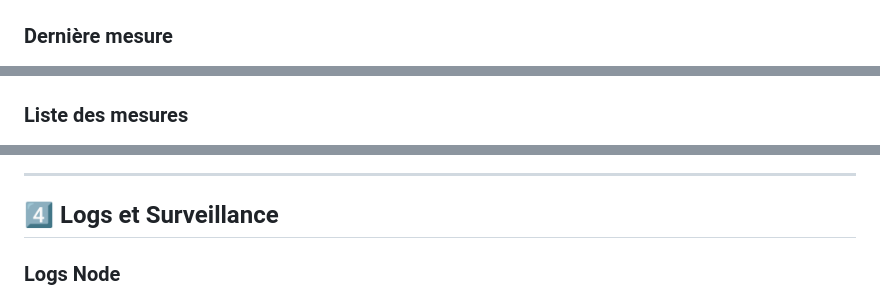
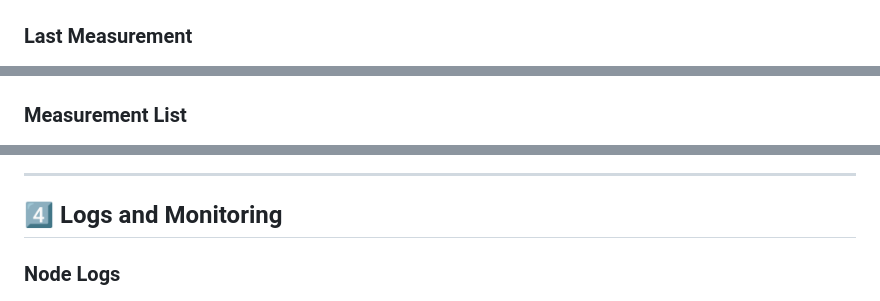
Before and after one commit to zinebadammiche/Smart-IoT-Data-Dashboard-DHT11_ESP32, a Markdown page: README.md, 3 parts joined by grey strips. Drawn GitHub-style.

```diff
--- a/README.md
+++ b/README.md
@@ -41,9 +41,9 @@ This project is a **smart IoT system** designed to collect, store, and visualize
 ![First Temp](images/FirstTemp.png)
 
-### Dernière mesure
+### Last Measurement
 ![Last Temp](images/LastTemp.png)
 
-### Liste des mesures
+### Measurement List
 ![Temp List](images/TempList.png)
 
 ---
@@ -61,8 +61,8 @@ This project is a **smart IoT system** designed to collect, store, and visualize
 
 ---
 
-## 4️⃣ Logs et Surveillance
+## 4️⃣ Logs and Monitoring
 
-### Logs Node
+### Node Logs
 ![Logs Node](images/LogsNode.png)
 
```
Also changed, not shown: other parts of README.md (+11 -10 lines).
